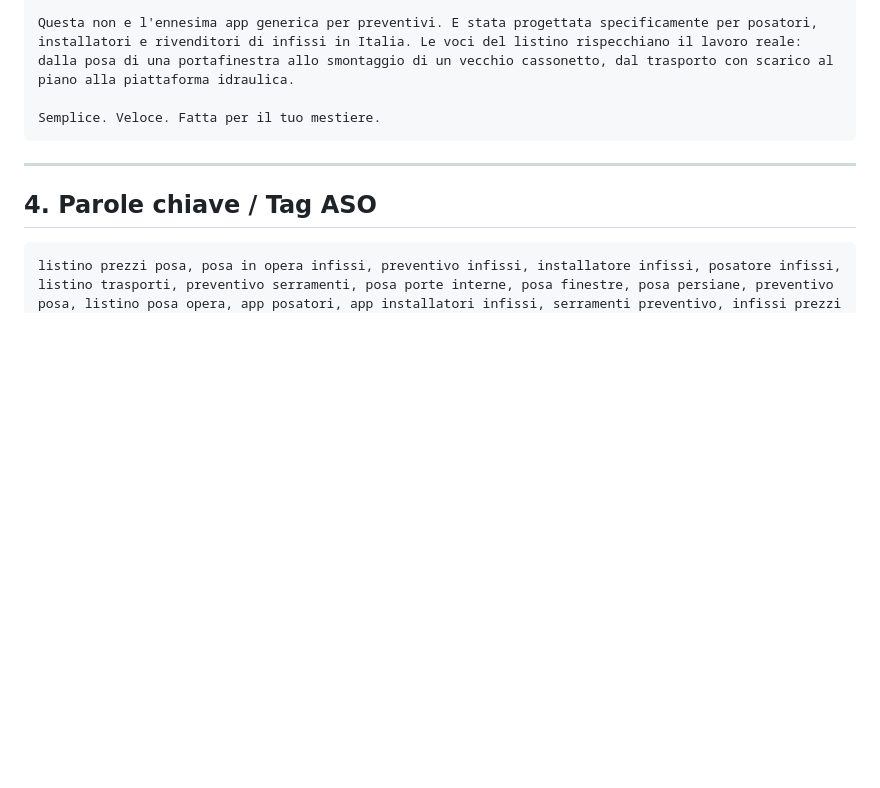
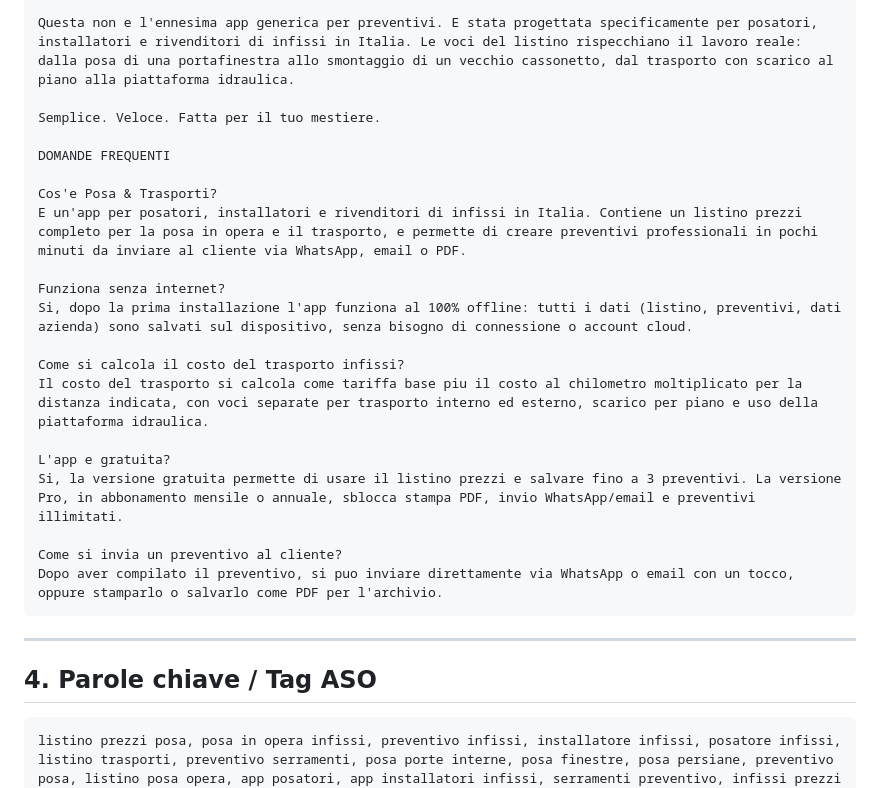
Before and after one commit to giandemoncell-prog/LISTINO-TRASPORTI-E-POSE, a Markdown page: docs/STORE_LISTING.md, the part around the change. Drawn GitHub-style; blank space fills up the shorter version.

Commit message:
Estendi GEO alla scheda Play Store: FAQ allineate al JSON-LD
Aggiunge alla descrizione completa Play Store una sezione domande
frequenti con le stesse domande/risposte del blocco FAQPage gia
presente in index.html, cosi' che la scheda Play Store (letta dai
motori generativi) risponda in modo coerente con i dati strutturati
del sito.

Co-Authored-By: Claude Sonnet 5 <noreply@anthropic.com>

````diff
--- a/docs/STORE_LISTING.md
+++ b/docs/STORE_LISTING.md
@@ -75,6 +75,23 @@ PENSATA PER CHI LAVORA SUL CAMPO
 Questa non e l'ennesima app generica per preventivi. E stata progettata specificamente per posatori, installatori e rivenditori di infissi in Italia. Le voci del listino rispecchiano il lavoro reale: dalla posa di una portafinestra allo smontaggio di un vecchio cassonetto, dal trasporto con scarico al piano alla piattaforma idraulica.
 
 Semplice. Veloce. Fatta per il tuo mestiere.
+
+DOMANDE FREQUENTI
+
+Cos'e Posa & Trasporti?
+E un'app per posatori, installatori e rivenditori di infissi in Italia. Contiene un listino prezzi completo per la posa in opera e il trasporto, e permette di creare preventivi professionali in pochi minuti da inviare al cliente via WhatsApp, email o PDF.
+
+Funziona senza internet?
+Si, dopo la prima installazione l'app funziona al 100% offline: tutti i dati (listino, preventivi, dati azienda) sono salvati sul dispositivo, senza bisogno di connessione o account cloud.
+
+Come si calcola il costo del trasporto infissi?
+Il costo del trasporto si calcola come tariffa base piu il costo al chilometro moltiplicato per la distanza indicata, con voci separate per trasporto interno ed esterno, scarico per piano e uso della piattaforma idraulica.
+
+L'app e gratuita?
+Si, la versione gratuita permette di usare il listino prezzi e salvare fino a 3 preventivi. La versione Pro, in abbonamento mensile o annuale, sblocca stampa PDF, invio WhatsApp/email e preventivi illimitati.
+
+Come si invia un preventivo al cliente?
+Dopo aver compilato il preventivo, si puo inviare direttamente via WhatsApp o email con un tocco, oppure stamparlo o salvarlo come PDF per l'archivio.
 ```
 
 ---
````
